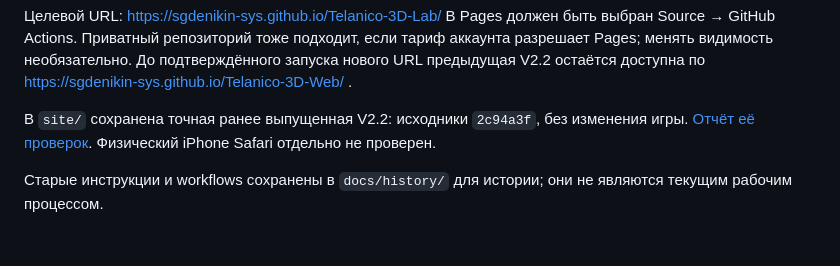
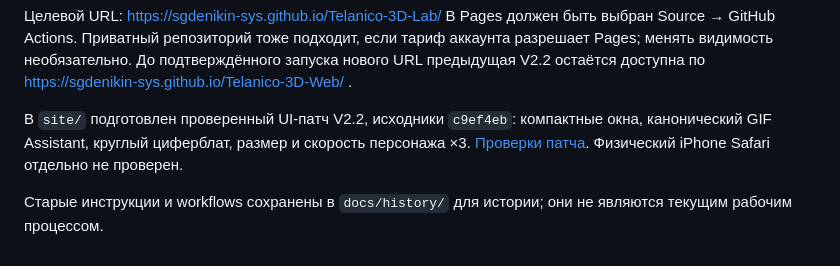
Before and after one commit to sgdenikin-sys/Telanico-3D-Lab, a Markdown page: README.md, the part around the change. GitHub-like rendering.

Commit message:
Publish tested V2.2 UI patch runtime and validation evidence

```diff
--- a/README.md
+++ b/README.md
@@ -20,8 +20,9 @@
 До подтверждённого запуска нового URL предыдущая V2.2 остаётся доступна по
 https://sgdenikin-sys.github.io/Telanico-3D-Web/ .
 
-В `site/` сохранена точная ранее выпущенная V2.2: исходники `2c94a3f`, без
-изменения игры. [Отчёт её проверок](docs/v2-2/RELEASE_2026-10-23.md).
+В `site/` подготовлен проверенный UI-патч V2.2, исходники `c9ef4eb`: компактные
+окна, канонический GIF Assistant, круглый циферблат, размер и скорость персонажа ×3.
+[Проверки патча](docs/v2-2/UI_PATCH_2026-10-23.md).
 Физический iPhone Safari отдельно не проверен.
 
 Старые инструкции и workflows сохранены в `docs/history/` для истории;
```
Also changed, not shown: docs/PROJECT_WORKFLOW.md (+3 -2 lines), docs/v2-2/UI_PATCH_2026-10-23.md (added, +35 -0 lines), docs/v2-2/evidence/ui-patch-initial-invoice-1280.png (added), docs/v2-2/evidence/ui-patch-menu-1280.png (added), docs/v2-2/evidence/ui-patch-victory-844.png (added), 9 other files.
